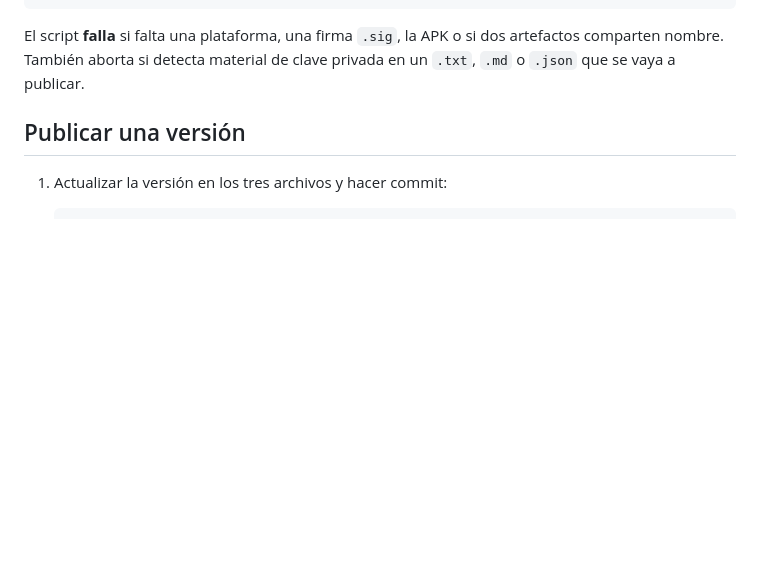
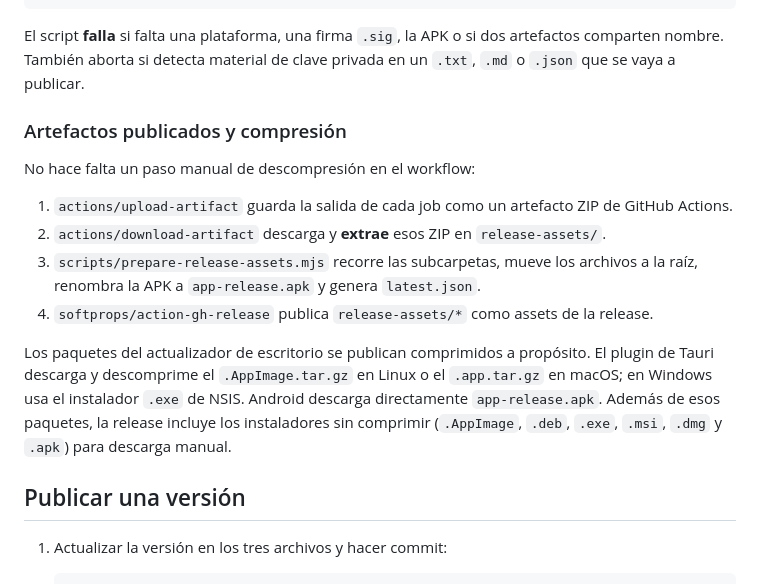
Before and after one commit to wulflo/SinNotas, a Markdown page: docs/actualizaciones.md, the part around the change. Drawn GitHub-style; blank space fills up the shorter version.

Commit message:
docs: explicar extracción y compresión de artefactos

```diff
--- a/docs/actualizaciones.md
+++ b/docs/actualizaciones.md
@@ -59,6 +59,27 @@ lee las entradas por plataforma; Android lee `android-aarch64`.
 El script **falla** si falta una plataforma, una firma `.sig`, la APK o si dos
 artefactos comparten nombre. También aborta si detecta material de clave privada
 en un `.txt`, `.md` o `.json` que se vaya a publicar.
+
+### Artefactos publicados y compresión
+
+No hace falta un paso manual de descompresión en el workflow:
+
+1. `actions/upload-artifact` guarda la salida de cada job como un artefacto ZIP
+   de GitHub Actions.
+2. `actions/download-artifact` descarga y **extrae** esos ZIP en
+   `release-assets/`.
+3. `scripts/prepare-release-assets.mjs` recorre las subcarpetas, mueve los
+   archivos a la raíz, renombra la APK a `app-release.apk` y genera
+   `latest.json`.
+4. `softprops/action-gh-release` publica `release-assets/*` como assets de la
+   release.
+
+Los paquetes del actualizador de escritorio se publican comprimidos a
+propósito. El plugin de Tauri descarga y descomprime el `.AppImage.tar.gz` en
+Linux o el `.app.tar.gz` en macOS; en Windows usa el instalador `.exe` de NSIS.
+Android descarga directamente `app-release.apk`. Además de esos paquetes, la
+release incluye los instaladores sin comprimir (`.AppImage`, `.deb`, `.exe`,
+`.msi`, `.dmg` y `.apk`) para descarga manual.
 
 ## Publicar una versión
 
```
